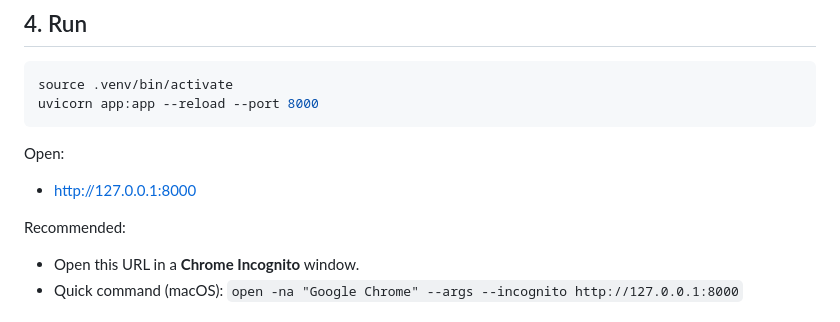
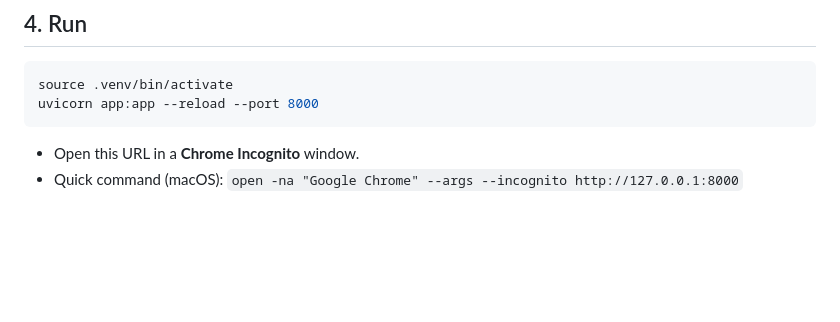
Before and after one commit to xiyaoeva/mac_action_orchestrator, a Markdown page: README.md, the part around the change. Rendered like a GitHub page; blank space fills up the shorter version.

````diff
--- a/README.md
+++ b/README.md
@@ -47,12 +47,6 @@ Current code is set to local execution mode for hackathon use.
 source .venv/bin/activate
 uvicorn app:app --reload --port 8000
 ```
-
-Open:
-
-- http://127.0.0.1:8000
-
-Recommended:
 
 - Open this URL in a **Chrome Incognito** window.
 - Quick command (macOS):
````
